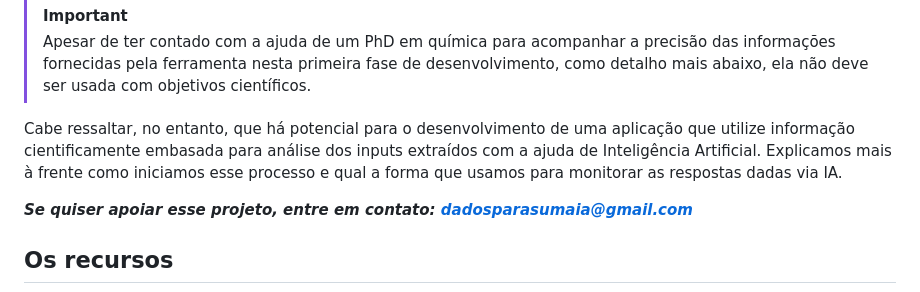
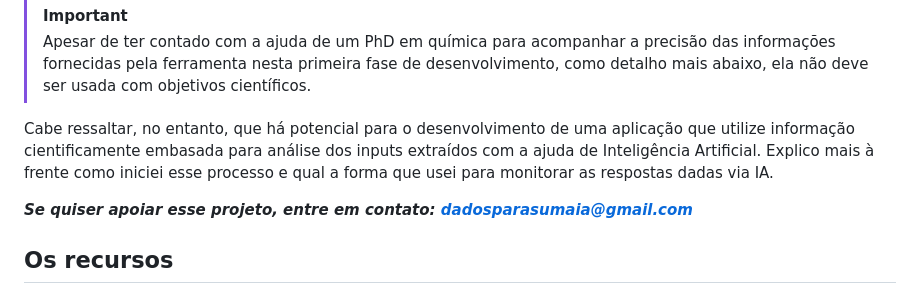
Before and after one commit to SumaiaVillela/petroleo_MJD, a Markdown page: README.md, the part around the change. Drawn GitHub-style.

```diff
--- a/README.md
+++ b/README.md
@@ -16,7 +16,7 @@ Usei `Python`, `Flask`, `HTML`, `CSS`, `Google Sheets` e o `ChatGPT` (para image
 > Apesar de ter contado com a ajuda de um PhD em química para acompanhar a precisão das informações fornecidas pela ferramenta nesta primeira fase de desenvolvimento, como detalho mais abaixo,
 ela não deve ser usada com objetivos científicos.
 
-Cabe ressaltar, no entanto, que há potencial para o desenvolvimento de uma aplicação que utilize informação cientificamente embasada para análise dos inputs extraídos com a ajuda de Inteligência Artificial. Explicamos mais à frente como iniciamos esse processo e qual a forma que usamos para monitorar as respostas dadas via IA.
+Cabe ressaltar, no entanto, que há potencial para o desenvolvimento de uma aplicação que utilize informação cientificamente embasada para análise dos inputs extraídos com a ajuda de Inteligência Artificial. Explico mais à frente como iniciei esse processo e qual a forma que usei para monitorar as respostas dadas via IA.
 
 ***Se quiser apoiar esse projeto, entre em contato: dadosparasumaia@gmail.com***
 
```
